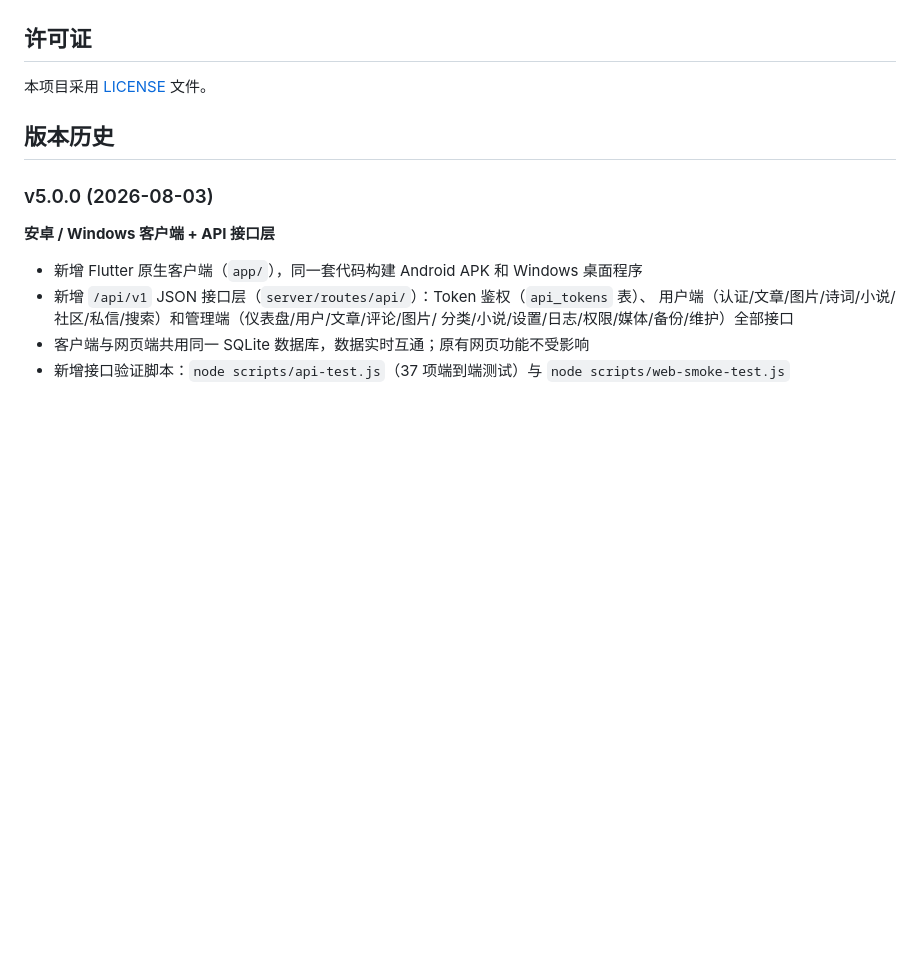
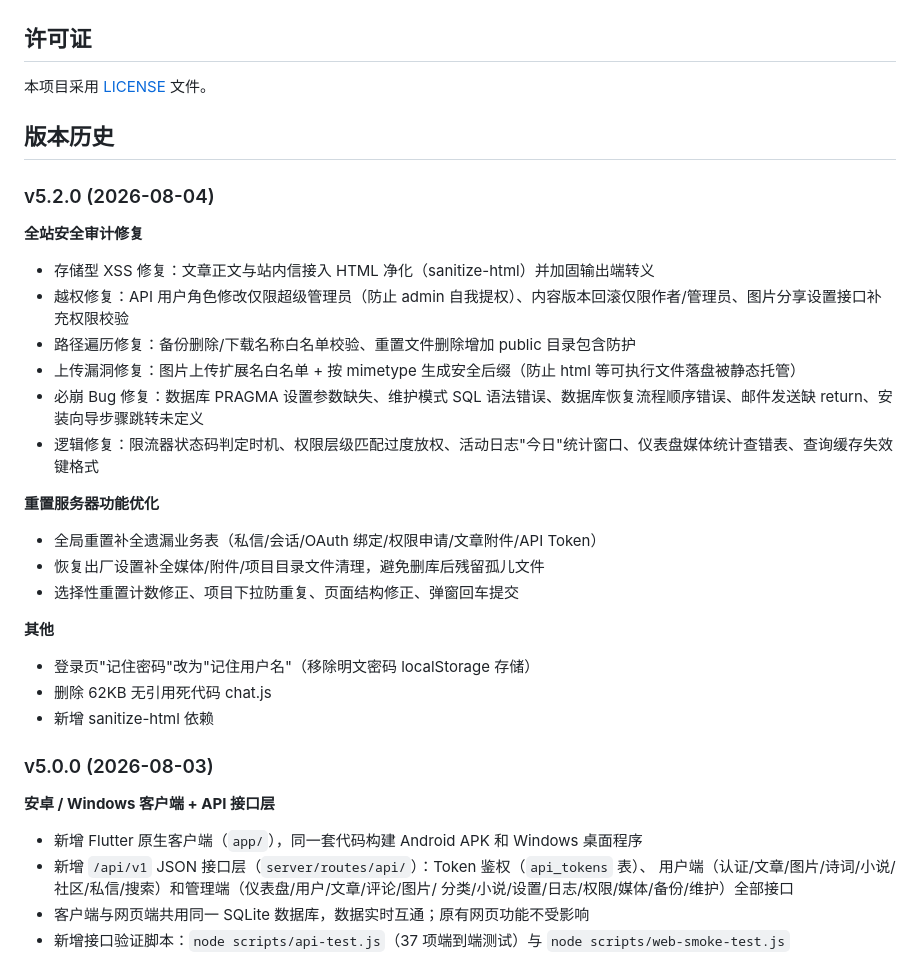
Before and after one commit to wgg223/wangzhan, a Markdown page: README.md, the part around the change. Rendered like a GitHub page; blank space fills up the shorter version.

Commit message:
docs: README 补充 v5.2.0 版本历史（安全审计修复与重置功能优化）

```diff
--- a/README.md
+++ b/README.md
@@ -313,6 +313,26 @@ python deploy.py --check
 
 ## 版本历史
 
+### v5.2.0 (2026-08-04)
+
+**全站安全审计修复**
+- 存储型 XSS 修复：文章正文与站内信接入 HTML 净化（sanitize-html）并加固输出端转义
+- 越权修复：API 用户角色修改仅限超级管理员（防止 admin 自我提权）、内容版本回滚仅限作者/管理员、图片分享设置接口补充权限校验
+- 路径遍历修复：备份删除/下载名称白名单校验、重置文件删除增加 public 目录包含防护
+- 上传漏洞修复：图片上传扩展名白名单 + 按 mimetype 生成安全后缀（防止 html 等可执行文件落盘被静态托管）
+- 必崩 Bug 修复：数据库 PRAGMA 设置参数缺失、维护模式 SQL 语法错误、数据库恢复流程顺序错误、邮件发送缺 return、安装向导步骤跳转未定义
+- 逻辑修复：限流器状态码判定时机、权限层级匹配过度放权、活动日志"今日"统计窗口、仪表盘媒体统计查错表、查询缓存失效键格式
+
+**重置服务器功能优化**
+- 全局重置补全遗漏业务表（私信/会话/OAuth 绑定/权限申请/文章附件/API Token）
+- 恢复出厂设置补全媒体/附件/项目目录文件清理，避免删库后残留孤儿文件
+- 选择性重置计数修正、项目下拉防重复、页面结构修正、弹窗回车提交
+
+**其他**
+- 登录页"记住密码"改为"记住用户名"（移除明文密码 localStorage 存储）
+- 删除 62KB 无引用死代码 chat.js
+- 新增 sanitize-html 依赖
+
 ### v5.0.0 (2026-08-03)
 
 **安卓 / Windows 客户端 + API 接口层**
```
